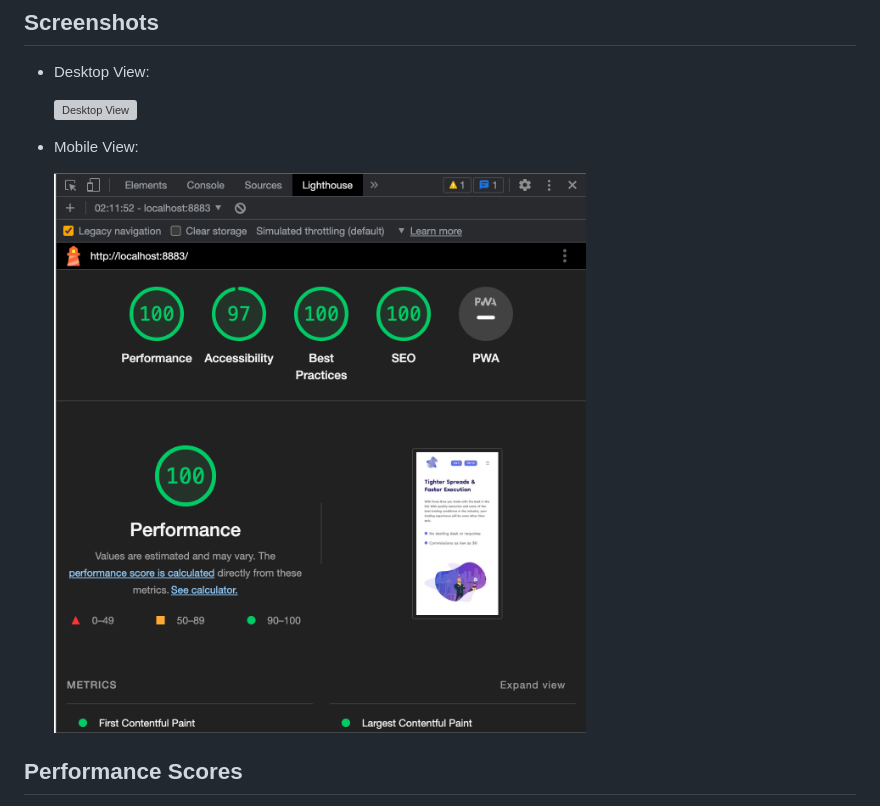
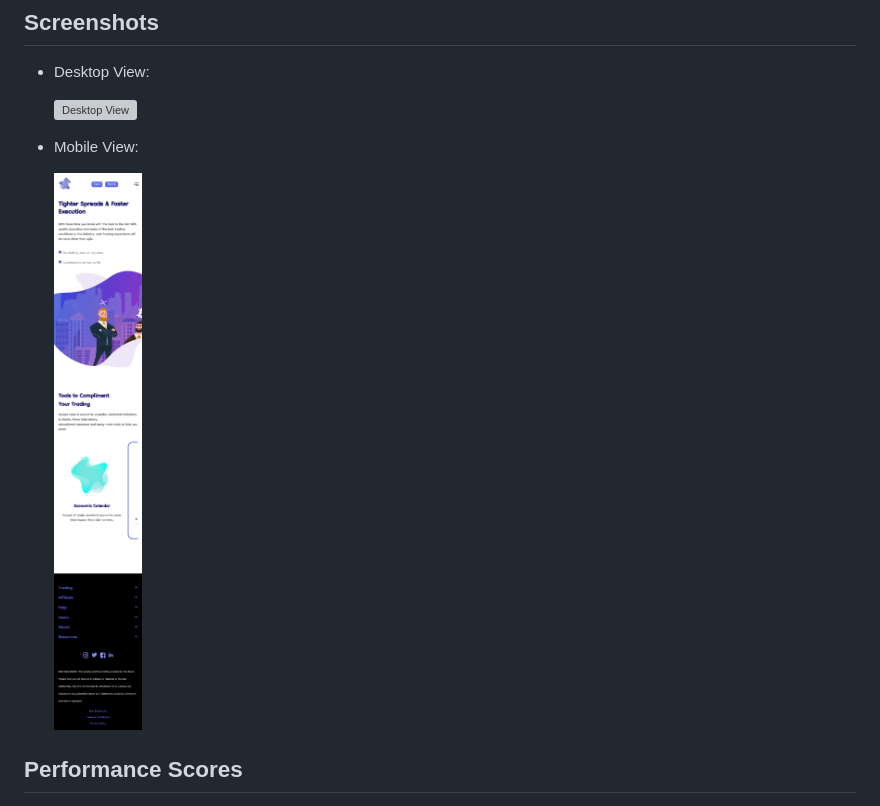
Before and after one commit to AsemDevs/MoreTrading-Website, a Markdown page: README.md, the part around the change. GitHub-like rendering; grey boxes are pictures that could not be loaded.

Commit message:
add the mobile view img to docs

```diff
--- a/README.md
+++ b/README.md
@@ -136,7 +136,7 @@ This project presents a landing page for a trading website, crafted with the com
 
 - Mobile View:
 
-  ![Mobile View](./screenshots/performance-mobile.png)
+  ![Mobile View](./screenshots/mobile.png)
 
 ## Performance Scores
 
```
